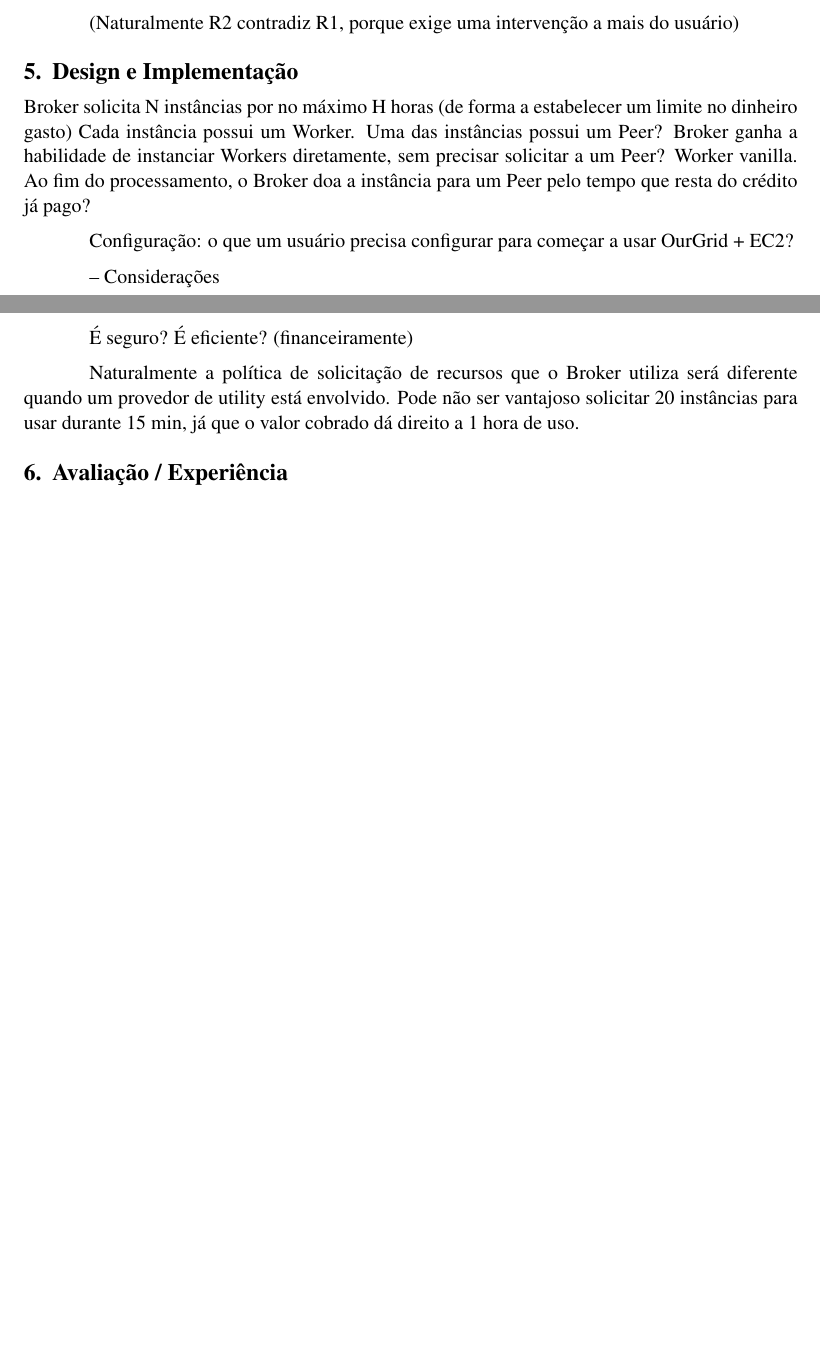
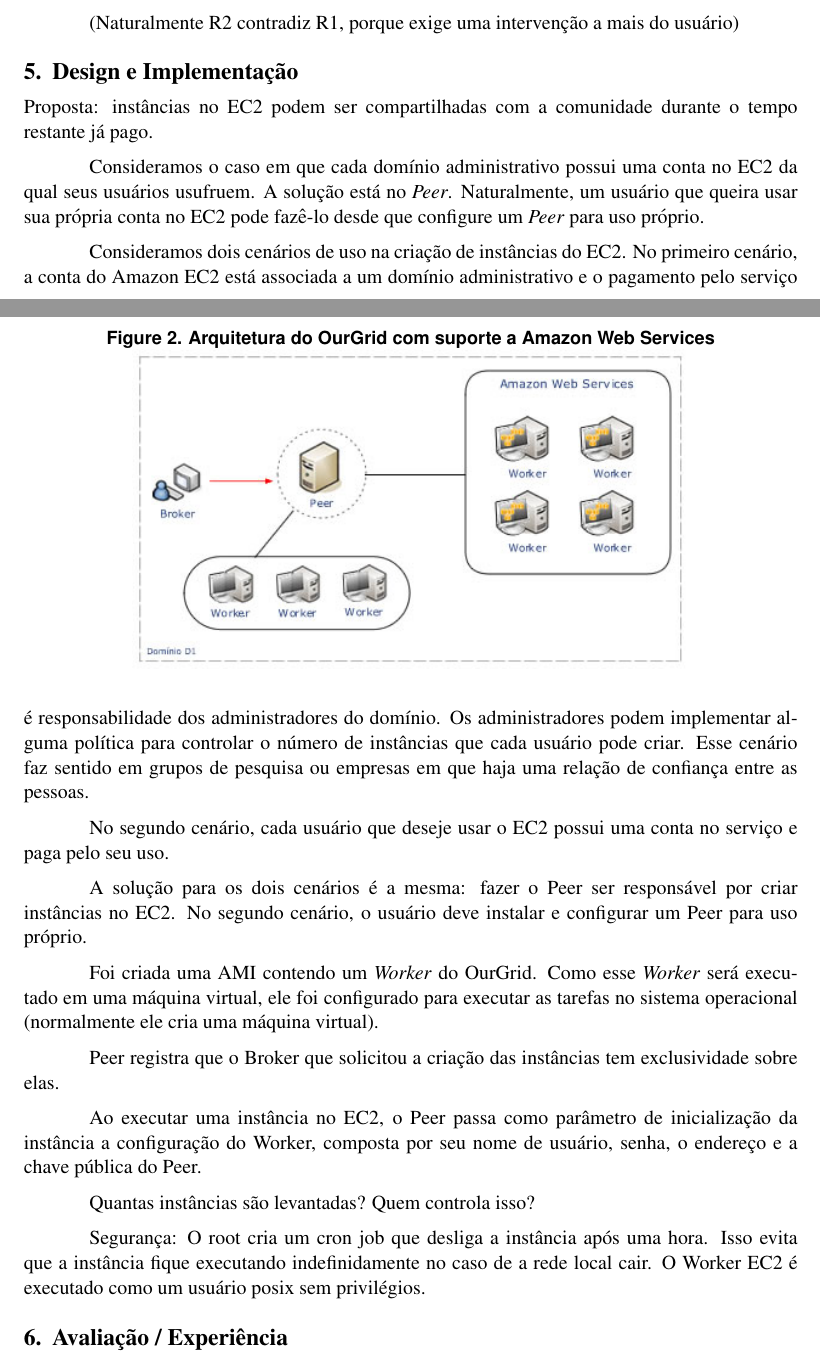
Before and after one commit to rodrigorgs/rodrigorgs, a LaTeX paper (ourgrid-ec2-paper/ourgrid-ec2.tex, which reads ourgrid-ec2-paper/artigo.tex): two parts of pages 3 and 4 of 4 before the commit and two parts of pages 3 and 4 of 5 after it, joined at a grey line, cut so that both start at the same text, the shorter picture padded with empty space. Compiled offline with pdfLaTeX; the source files are stored in an older character set and shown here as Unicode.

Commit message:
Escrevendo sobre design e implementação.

```diff
--- a/ourgrid-ec2-paper/artigo.tex
+++ b/ourgrid-ec2-paper/artigo.tex
@@ -94,21 +88,51 @@
 
 \section{Design e Implementação} \label{sec:design}
 
-Broker solicita N instâncias por no máximo H horas (de forma a estabelecer um limite no dinheiro gasto)
-Cada instância possui um Worker.
-Uma das instâncias possui um Peer?
-Broker ganha a habilidade de instanciar Workers diretamente, sem precisar solicitar a um Peer?
-Worker vanilla.
-Ao fim do processamento, o Broker doa a instância para um Peer pelo tempo que resta do crédito já pago?
+Proposta: instâncias no EC2 podem ser compartilhadas com a comunidade durante o tempo restante já pago.
 
-Configuração: o que um usuário precisa configurar para começar a usar OurGrid + EC2?
+Consideramos o caso em que cada domínio administrativo possui uma conta no EC2 da qual seus usuários usufruem. A solução está no \peer.
+Naturalmente, um usuário que queira usar sua própria conta no EC2 pode fazê-lo desde que configure um \peer\ para uso próprio.
 
--- Considerações
+\begin{figure}[ht] \label{fig:ourgrid:arquitetura}
+\caption{Arquitetura do OurGrid com suporte a Amazon Web Services}
+\centering
+\includegraphics[width=.72\textwidth]{arquitetura_ourgrid_amazon}
+\end{figure}
 
-É seguro?
-É eficiente? (financeiramente)
+Consideramos dois cenários de uso na criação de instâncias do EC2. No primeiro cenário, a conta do Amazon EC2 está associada a um domínio administrativo e o pagamento pelo serviço é responsabilidade dos administradores do domínio. Os administradores podem implementar alguma política para controlar o número de instâncias que cada usuário pode criar. Esse cenário faz sentido em grupos de pesquisa ou empresas em que haja uma relação de confiança entre as pessoas.
 
-Naturalmente a política de solicitação de recursos que o Broker utiliza será diferente quando um provedor de utility está envolvido. Pode não ser vantajoso solicitar 20 instâncias para usar durante 15 min, já que o valor cobrado dá direito a 1 hora de uso.
+No segundo cenário, cada usuário que deseje usar o EC2 possui uma conta no serviço e paga pelo seu uso.
+
+A solução para os dois cenários é a mesma: fazer o Peer ser responsável por criar instâncias no EC2. No segundo cenário, o usuário deve instalar e configurar um Peer para uso próprio.
+
+Foi criada uma AMI contendo um \worker\ do OurGrid. Como esse \worker\ será executado em uma máquina virtual, ele foi configurado para executar as tarefas no sistema operacional (normalmente ele cria uma máquina virtual).
+
+Peer registra que o Broker que solicitou a criação das instâncias tem exclusividade sobre elas.
+
+Ao executar uma instância no EC2, o Peer passa como parâmetro de inicialização da instância a configuração do Worker, composta por seu nome de usuário, senha, o endereço e a chave pública do Peer.
+
+Quantas instâncias são levantadas? Quem controla isso?
+
+Segurança:
+O root cria um cron job que desliga a instância após uma hora.
+Isso evita que a instância fique executando indefinidamente no caso de a rede local cair.
+O Worker EC2 é executado como um usuário posix sem privilégios.
+
+%Broker solicita N instâncias por no máximo H horas (de forma a estabelecer um limite no dinheiro gasto)
+%Cada instância possui um Worker.
+%Uma das instâncias possui um Peer?
+%Broker ganha a habilidade de instanciar Workers diretamente, sem precisar solicitar a um Peer?
+%Worker vanilla.
+%Ao fim do processamento, o Broker doa a instância para um Peer pelo tempo que resta do crédito já pago?
+%
+%Configuração: o que um usuário precisa configurar para começar a usar OurGrid + EC2?
+%
+%-- Considerações
+%
+%É seguro?
+%É eficiente? (financeiramente)
+%
+%Naturalmente a política de solicitação de recursos que o Broker utiliza será diferente quando um provedor de utility está envolvido. Pode não ser vantajoso solicitar 20 instâncias para usar durante 15 min, já que o valor cobrado dá direito a 1 hora de uso.
 
 \section{Avaliação / Experiência} \label{sec:avaliacao}
 
--- a/ourgrid-ec2-paper/ourgrid-ec2.tex
+++ b/ourgrid-ec2-paper/ourgrid-ec2.tex
@@ -6,7 +6,7 @@
 
 %\usepackage[brazil]{babel}
 \usepackage[latin1]{inputenc}
-
+\usepackage{multirow}
 
 \sloppy
 
```
Also changed, not shown: ourgrid-ec2-paper/ourgrid-ec2.bib (+1 -1 lines), ourgrid-ec2-paper/arquitetura_ourgrid_amazon.jpg (added), ourgrid-ec2-paper/artigo.tex (46 more changed lines).
